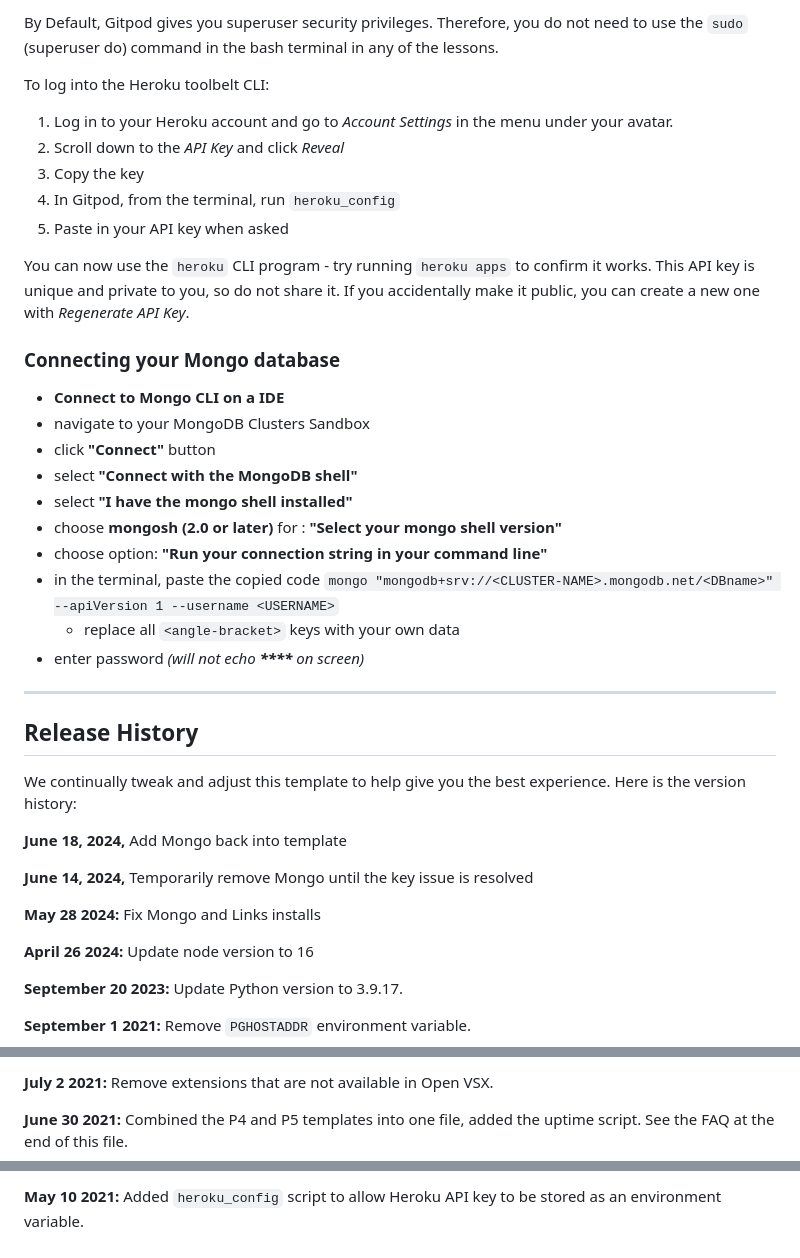
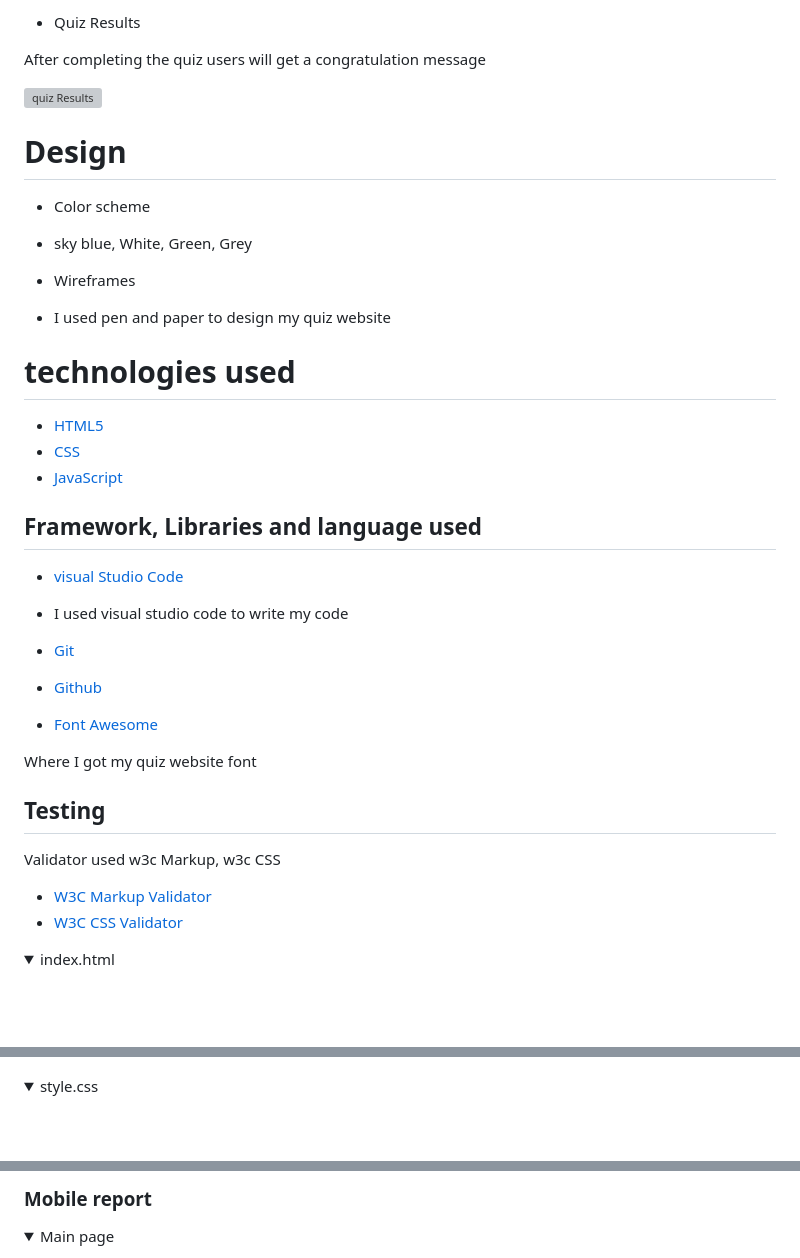
Before and after one commit to RamyApepone/rk-knowledge-quiz, a Markdown page: README.md, 3 parts joined by grey strips. GitHub-like rendering; folded sections open; blank space fills up the shorter version; grey boxes are pictures that could not be loaded.

```diff
--- a/README.md
+++ b/README.md
@@ -24,44 +48,42 @@ Another blue button should appear to click: _Open Browser_.
 
-By Default, Gitpod gives you superuser security privileges. Therefore, you do not need to use the `sudo` (superuser do) command in the bash terminal in any of the lessons.
+* Quiz Results
 
-To log into the Heroku toolbelt CLI:
+After completing the quiz users will get a congratulation message
 
-1. Log in to your Heroku account and go to *Account Settings* in the menu under your avatar.
-2. Scroll down to the *API Key* and click *Reveal*
-3. Copy the key
-4. In Gitpod, from the terminal, run `heroku_config`
-5. Paste in your API key when asked
+![quiz Results](assets/images/quizresult.png)
 
-You can now use the `heroku` CLI program - try running `heroku apps` to confirm it works. This API key is unique and private to you, so do not share it. If you accidentally make it public, you can create a new one with _Regenerate API Key_.
+# Design
+* Color scheme
+* sky blue, White, Green, Grey
 
-### Connecting your Mongo database
+* Wireframes
+* I used pen and paper to design my quiz website
 
-- **Connect to Mongo CLI on a IDE**
-- navigate to your MongoDB Clusters Sandbox
-- click **"Connect"** button
-- select **"Connect with the MongoDB shell"**
-- select **"I have the mongo shell installed"**
-- choose **mongosh (2.0 or later)** for : **"Select your mongo shell version"**
-- choose option: **"Run your connection string in your command line"**
-- in the terminal, paste the copied code `mongo "mongodb+srv://<CLUSTER-NAME>.mongodb.net/<DBname>" --apiVersion 1 --username <USERNAME>`
-  - replace all `<angle-bracket>` keys with your own data
-- enter password _(will not echo **\*\*\*\*** on screen)_
+# technologies used
+ * [HTML5](https://en.wikipedia.org/wiki/HTML)
+ * [CSS](https://en.wikipedia.org/wiki/CSS)
+ * [JavaScript](https://en.wikipedia.org/wiki/JavaScript)
 
-------
+## Framework, Libraries and language used
 
-## Release History
+* [visual Studio Code](https://code.visualstudio.com/)
 
-We continually tweak and adjust this template to help give you the best experience. Here is the version history:
+* I used visual studio code to write my code
 
-**June 18, 2024,** Add Mongo back into template
+* [Git](https://git-scm.com/)
+* [Github](https://github.com/)
+* [Font Awesome](https://fontawesome.com/)
 
-**June 14, 2024,** Temporarily remove Mongo until the key issue is resolved
+Where I got my quiz website font
 
-**May 28 2024:** Fix Mongo and Links installs
+## Testing
 
-**April 26 2024:** Update node version to 16
+Validator used w3c Markup, w3c CSS
 
-**September 20 2023:** Update Python version to 3.9.17.
+* [W3C Markup Validator](https://validator.w3.org/)
+* [W3C CSS Validator](https://jigsaw.w3.org/css-validator/)
 
-**September 1 2021:** Remove `PGHOSTADDR` environment variable.
+<details>
+<summary>index.html
+</summary>
 
@@ -69,5 +91,7 @@ We continually tweak and adjust this template to help give you the best experien
 
-**July 2 2021:** Remove extensions that are not available in Open VSX.
+</details>
 
-**June 30 2021:** Combined the P4 and P5 templates into one file, added the uptime script. See the FAQ at the end of this file.
+<details>
+<summary>style.css
+</summary>
 
@@ -75,3 +100,6 @@ We continually tweak and adjust this template to help give you the best experien
 
-**May 10 2021:** Added `heroku_config` script to allow Heroku API key to be stored as an environment variable.
+### Mobile report
+<details>
+<summary>Main page
+</details>
 
```
Also changed, not shown: other parts of README.md (+62 -50 lines).
